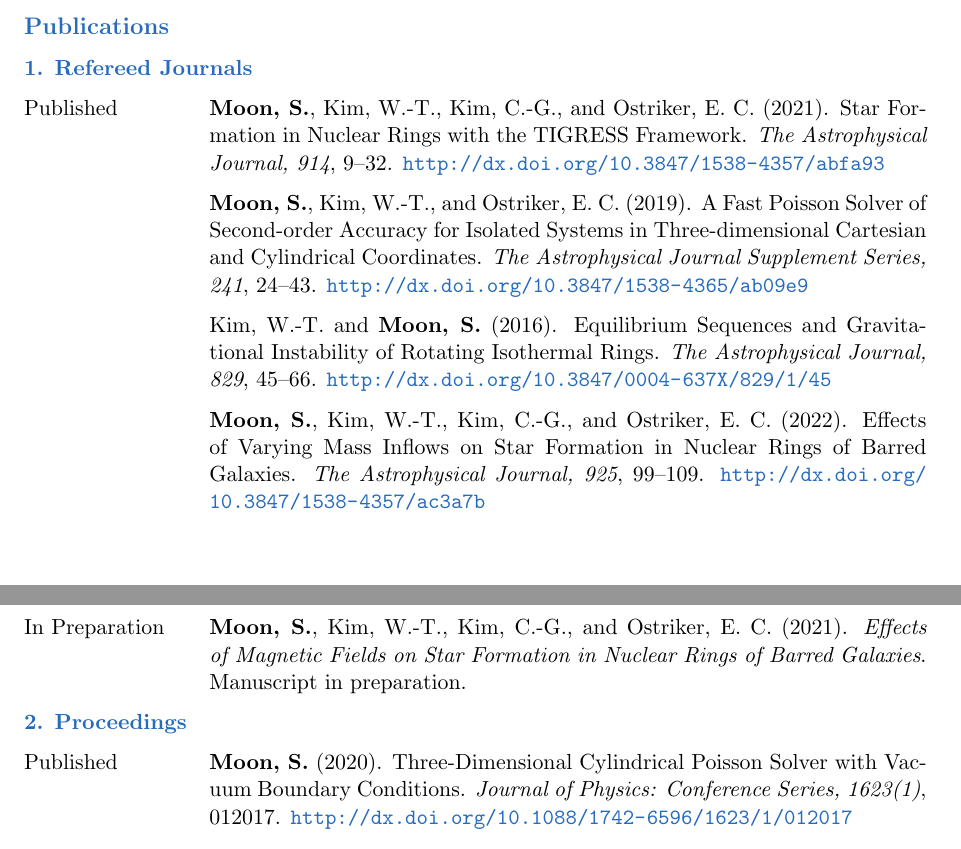
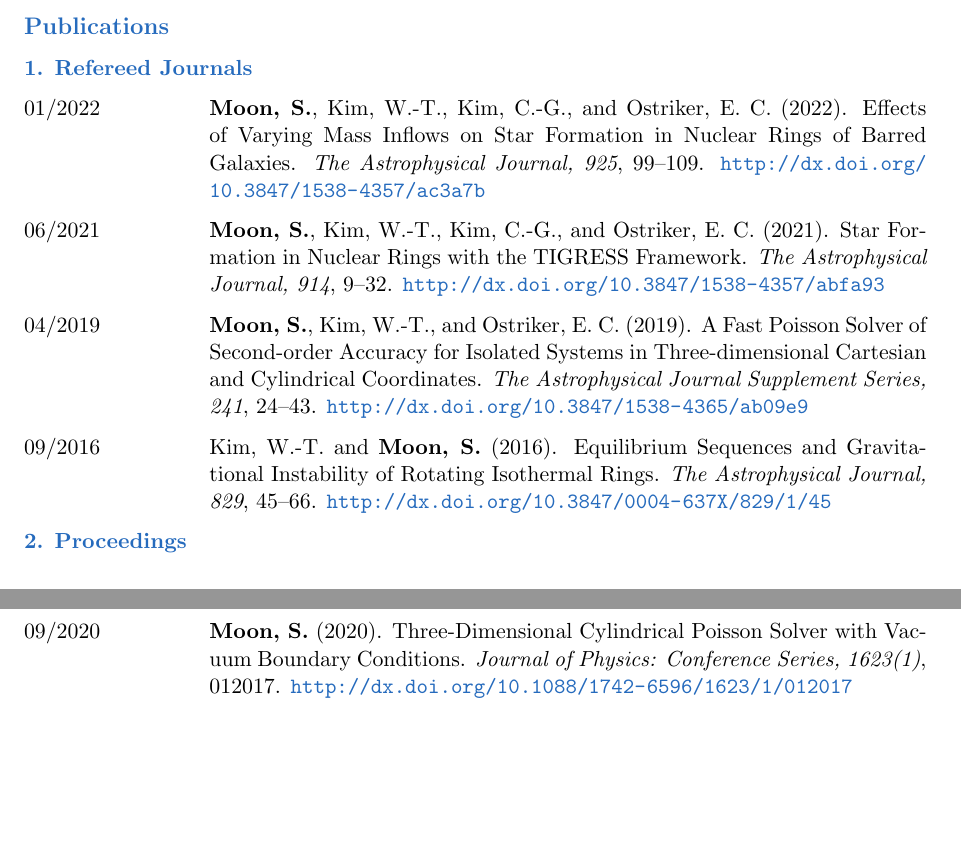
Before and after one commit to sanghyukmoon/sanghyukmoon.github.io, a LaTeX CV (CV/cv.tex): two parts of pages 1 and 2 of 3, joined at a grey line, cut so that both start at the same text, the shorter picture padded with empty space. Compiled offline with pdfLaTeX.

Commit message:
Update CV

```diff
--- a/CV/cv.tex
+++ b/CV/cv.tex
@@ -77,13 +77,12 @@
 
   \begin{cvlist}{\color{NavyBlue}Publications}
     \item [\color{NavyBlue}{\bf 1. Refereed Journals}]
-    \item [Published] {\bf Moon, S.}, Kim, W.-T., Kim, C.-G., and Ostriker, E. C. (2021). Star Formation in Nuclear Rings with the TIGRESS Framework. {\it The Astrophysical Journal, 914}, 9--32. \url{http://dx.doi.org/10.3847/1538-4357/abfa93}
-    \item [] {\bf Moon, S.}, Kim, W.-T., and Ostriker, E. C. (2019). A Fast Poisson Solver of Second-order Accuracy for Isolated Systems in Three-dimensional Cartesian and Cylindrical Coordinates. {\it The Astrophysical Journal Supplement Series, 241}, 24--43. \url{http://dx.doi.org/10.3847/1538-4365/ab09e9}
-    \item [] Kim, W.-T. and {\bf Moon, S.} (2016). Equilibrium Sequences and Gravitational Instability of Rotating Isothermal Rings. {\it The Astrophysical Journal, 829}, 45--66. \url{http://dx.doi.org/10.3847/0004-637X/829/1/45}
-    \item [] {\bf Moon, S.}, Kim, W.-T., Kim, C.-G., and Ostriker, E. C. (2022). Effects of Varying Mass Inflows on Star Formation in Nuclear Rings of Barred Galaxies. {\it The Astrophysical Journal, 925}, 99--109. \url{http://dx.doi.org/10.3847/1538-4357/ac3a7b}
-    \item [In Preparation] {\bf Moon, S.}, Kim, W.-T., Kim, C.-G., and Ostriker, E. C. (2021). {\it Effects of Magnetic Fields on Star Formation in Nuclear Rings of Barred Galaxies}. Manuscript in preparation.
+    \item [01/2022] {\bf Moon, S.}, Kim, W.-T., Kim, C.-G., and Ostriker, E. C. (2022). Effects of Varying Mass Inflows on Star Formation in Nuclear Rings of Barred Galaxies. {\it The Astrophysical Journal, 925}, 99--109. \url{http://dx.doi.org/10.3847/1538-4357/ac3a7b}
+    \item [06/2021] {\bf Moon, S.}, Kim, W.-T., Kim, C.-G., and Ostriker, E. C. (2021). Star Formation in Nuclear Rings with the TIGRESS Framework. {\it The Astrophysical Journal, 914}, 9--32. \url{http://dx.doi.org/10.3847/1538-4357/abfa93}
+    \item [04/2019] {\bf Moon, S.}, Kim, W.-T., and Ostriker, E. C. (2019). A Fast Poisson Solver of Second-order Accuracy for Isolated Systems in Three-dimensional Cartesian and Cylindrical Coordinates. {\it The Astrophysical Journal Supplement Series, 241}, 24--43. \url{http://dx.doi.org/10.3847/1538-4365/ab09e9}
+    \item [09/2016] Kim, W.-T. and {\bf Moon, S.} (2016). Equilibrium Sequences and Gravitational Instability of Rotating Isothermal Rings. {\it The Astrophysical Journal, 829}, 45--66. \url{http://dx.doi.org/10.3847/0004-637X/829/1/45}
     \item [\color{NavyBlue}{\bf 2. Proceedings}]
-    \item [Published] {\bf Moon, S.} (2020). Three-Dimensional Cylindrical Poisson Solver with Vacuum Boundary Conditions. {\it Journal of Physics: Conference Series, 1623(1)}, 012017. \url{http://dx.doi.org/10.1088/1742-6596/1623/1/012017}
+    \item [09/2020] {\bf Moon, S.} (2020). Three-Dimensional Cylindrical Poisson Solver with Vacuum Boundary Conditions. {\it Journal of Physics: Conference Series, 1623(1)}, 012017. \url{http://dx.doi.org/10.1088/1742-6596/1623/1/012017}
   \end{cvlist}
 
   \begin{cvlist}{\color{NavyBlue}Presentations}
```
Also changed, not shown: CV/cv.pdf, 4 other files.
